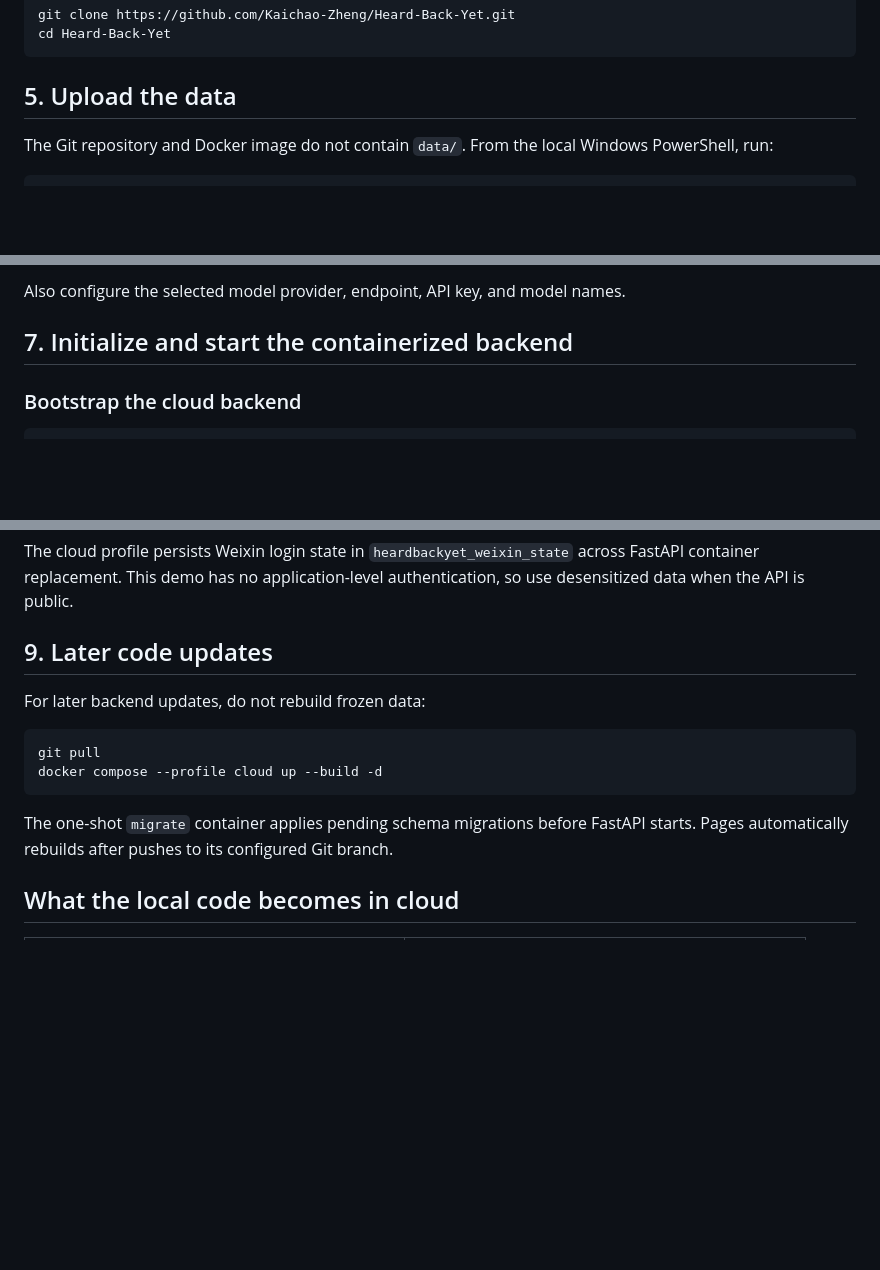
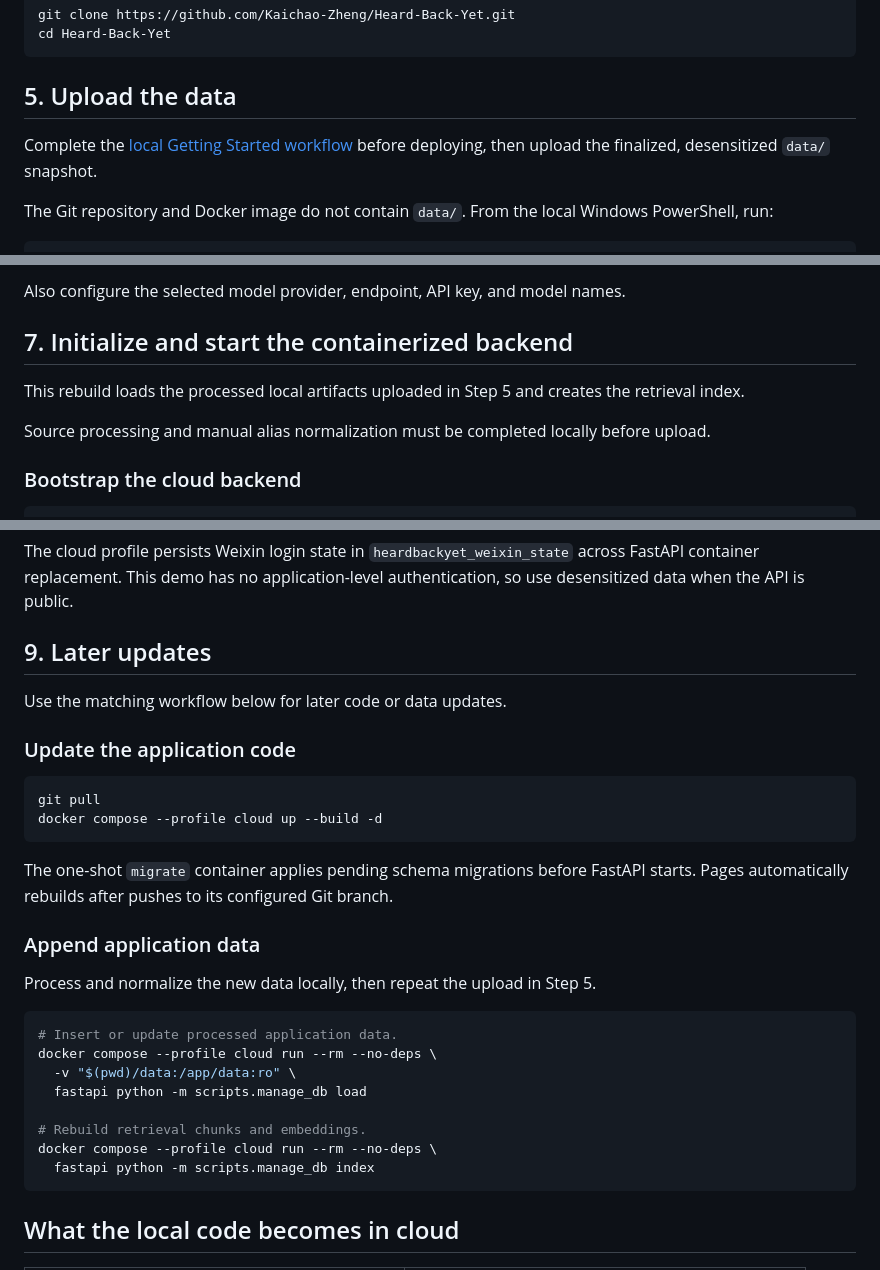
Before and after one commit to Kaichao-Zheng/Heard-Back-Yet, a Markdown page: docs/cloud_deployment.md, 3 parts joined by grey strips. GitHub-like rendering; blank space fills up the shorter version.

Commit message:
docs(deployment): add application data update workflow

````diff
--- a/docs/cloud_deployment.md
+++ b/docs/cloud_deployment.md
@@ -90,6 +90,8 @@ cd Heard-Back-Yet
 
 ## 5. Upload the data
 
+Complete the [local Getting Started workflow](../README.md#getting-started) before deploying, then upload the finalized, desensitized `data/` snapshot.
+
 The Git repository and Docker image do not contain `data/`. From the local
 Windows PowerShell, run:
 
@@ -121,6 +123,10 @@ API_DOMAIN=api.example.com
 Also configure the selected model provider, endpoint, API key, and model names.
 
 ## 7. Initialize and start the containerized backend
+
+This rebuild loads the processed local artifacts uploaded in Step 5 and creates the retrieval index.
+
+Source processing and manual alias normalization must be completed locally before upload.
 
 ### Bootstrap the cloud backend
 
@@ -185,10 +191,11 @@ Submit one query in the browser. A successful response confirms Pages, CORS, Clo
 
 The cloud profile persists Weixin login state in `heardbackyet_weixin_state` across FastAPI container replacement. This demo has no application-level authentication, so use desensitized data when the API is public.
 
-## 9. Later code updates
+## 9. Later updates
 
-For later backend updates, do not rebuild frozen data:
+Use the matching workflow below for later code or data updates.
 
+### Update the application code
 ```bash
 git pull
 docker compose --profile cloud up --build -d
@@ -197,6 +204,21 @@ docker compose --profile cloud up --build -d
 The one-shot `migrate` container applies pending schema migrations before
 FastAPI starts. Pages automatically rebuilds after pushes to its configured Git
 branch.
+
+### Append application data
+
+Process and normalize the new data locally, then repeat the upload in Step 5.
+
+```bash
+# Insert or update processed application data.
+docker compose --profile cloud run --rm --no-deps \
+  -v "$(pwd)/data:/app/data:ro" \
+  fastapi python -m scripts.manage_db load
+
+# Rebuild retrieval chunks and embeddings.
+docker compose --profile cloud run --rm --no-deps \
+  fastapi python -m scripts.manage_db index
+```
 
 ## What the local code becomes in cloud
 
````
